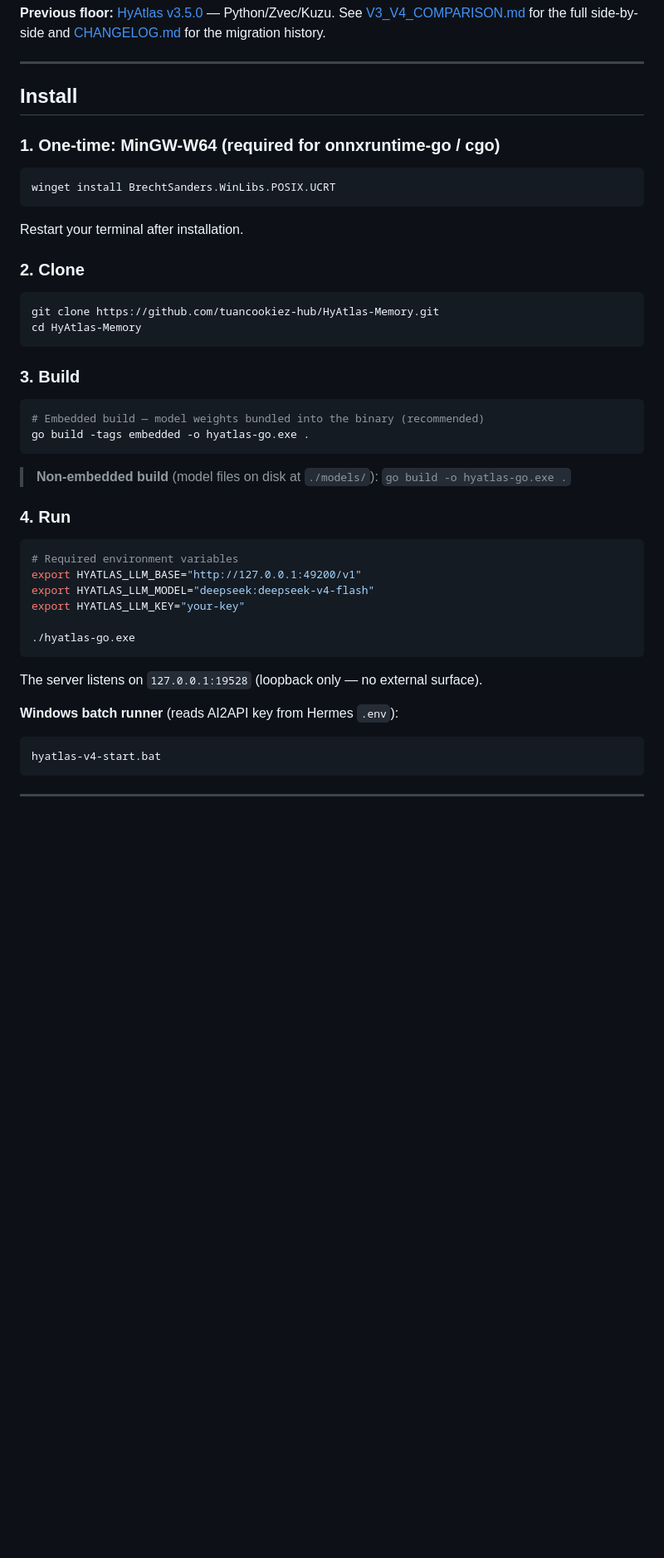
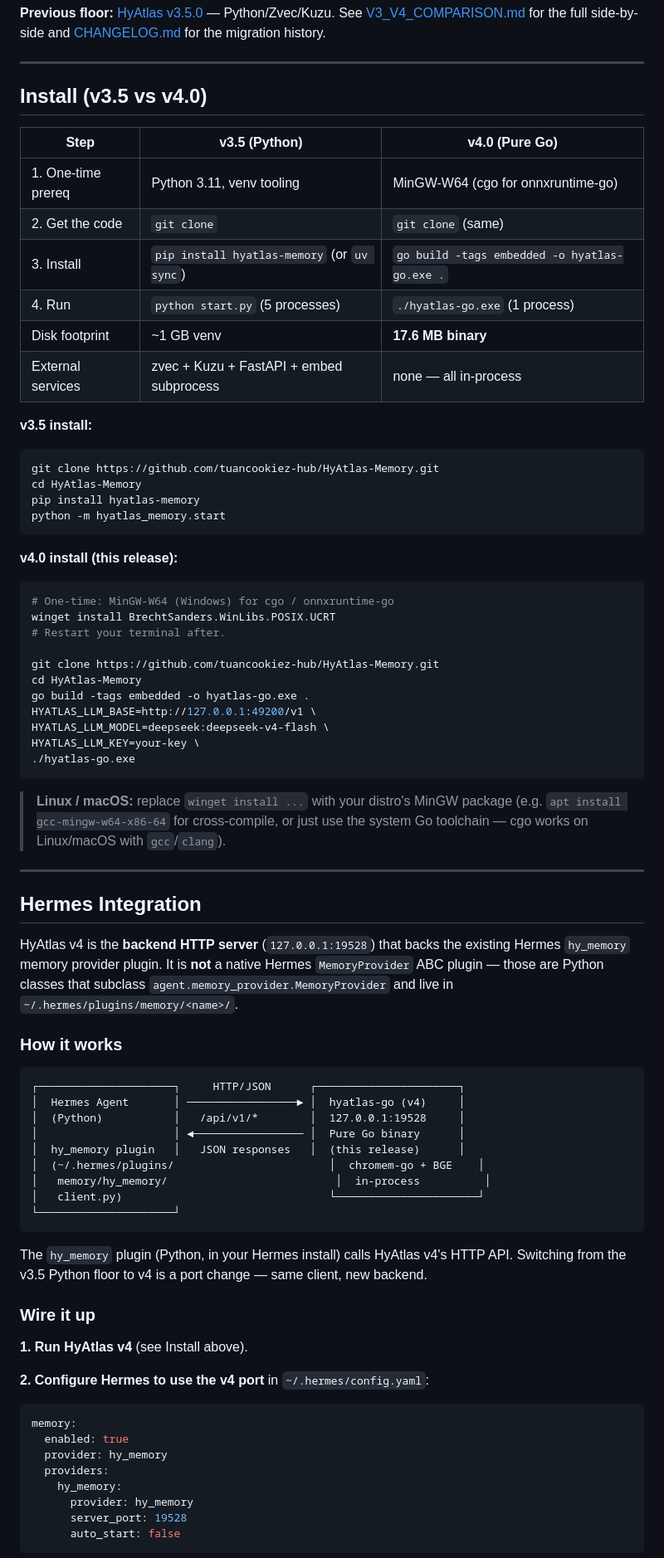
Before and after one commit to tuancookiez-hub/HyAtlas-Memory, a Markdown page: README.md, the part around one of its changes. Shown at 83% size. GitHub-like rendering; blank space fills up the shorter version.

Commit message:
docs: install comparison table + honest Hermes integration section
- Replace the misleading 'Hermes Plugin Wiring' section with 'Hermes Integration'
- Be explicit that v4 is the HTTP backend, NOT a native MemoryProvider ABC plugin
- Show the architecture diagram (hy_memory client -> hyatlas-go v4 over HTTP)
- Add v3.5 vs v4.0 install side-by-side table

````diff
--- a/README.md
+++ b/README.md
@@ -10,49 +10,78 @@ HyAtlas v4.0 is a complete rewrite of the HyAtlas memory system in pure Go. It r
 
 ---
 
-## Install
+## Install (v3.5 vs v4.0)
 
-### 1. One-time: MinGW-W64 (required for onnxruntime-go / cgo)
+| Step | v3.5 (Python) | v4.0 (Pure Go) |
+|------|---------------|-----------------|
+| 1. One-time prereq | Python 3.11, venv tooling | MinGW-W64 (cgo for onnxruntime-go) |
+| 2. Get the code | `git clone` | `git clone` (same) |
+| 3. Install | `pip install hyatlas-memory` (or `uv sync`) | `go build -tags embedded -o hyatlas-go.exe .` |
+| 4. Run | `python start.py` (5 processes) | `./hyatlas-go.exe` (1 process) |
+| Disk footprint | ~1 GB venv | **17.6 MB binary** |
+| External services | zvec + Kuzu + FastAPI + embed subprocess | none — all in-process |
 
-```bash
-winget install BrechtSanders.WinLibs.POSIX.UCRT
-```
-
-Restart your terminal after installation.
-
-### 2. Clone
-
+**v3.5 install:**
 ```bash
 git clone https://github.com/tuancookiez-hub/HyAtlas-Memory.git
 cd HyAtlas-Memory
+pip install hyatlas-memory
+python -m hyatlas_memory.start
 ```
 
-### 3. Build
+**v4.0 install (this release):**
+```bash
+# One-time: MinGW-W64 (Windows) for cgo / onnxruntime-go
+winget install BrechtSanders.WinLibs.POSIX.UCRT
+# Restart your terminal after.
 
-```bash
-# Embedded build — model weights bundled into the binary (recommended)
+git clone https://github.com/tuancookiez-hub/HyAtlas-Memory.git
+cd HyAtlas-Memory
 go build -tags embedded -o hyatlas-go.exe .
-```
-
-> **Non-embedded build** (model files on disk at `./models/`):
-> `go build -o hyatlas-go.exe .`
-
-### 4. Run
-
-```bash
-# Required environment variables
-export HYATLAS_LLM_BASE="http://127.0.0.1:49200/v1"
-export HYATLAS_LLM_MODEL="deepseek:deepseek-v4-flash"
-export HYATLAS_LLM_KEY="your-key"
-
+HYATLAS_LLM_BASE=http://127.0.0.1:49200/v1 \
+HYATLAS_LLM_MODEL=deepseek:deepseek-v4-flash \
+HYATLAS_LLM_KEY=your-key \
 ./hyatlas-go.exe
 ```
 
-The server listens on `127.0.0.1:19528` (loopback only — no external surface).
+> **Linux / macOS:** replace `winget install ...` with your distro's MinGW package (e.g. `apt install gcc-mingw-w64-x86-64` for cross-compile, or just use the system Go toolchain — cgo works on Linux/macOS with `gcc`/`clang`).
 
-**Windows batch runner** (reads AI2API key from Hermes `.env`):
-```bash
-hyatlas-v4-start.bat
+---
+
+## Hermes Integration
+
+HyAtlas v4 is the **backend HTTP server** (`127.0.0.1:19528`) that backs the existing Hermes `hy_memory` memory provider plugin. It is **not** a native Hermes `MemoryProvider` ABC plugin — those are Python classes that subclass `agent.memory_provider.MemoryProvider` and live in `~/.hermes/plugins/memory/<name>/`.
+
+### How it works
+
+```
+┌─────────────────────┐     HTTP/JSON      ┌──────────────────────┐
+│  Hermes Agent       │ ─────────────────► │  hyatlas-go (v4)     │
+│  (Python)           │   /api/v1/*        │  127.0.0.1:19528     │
+│                     │ ◄───────────────── │  Pure Go binary      │
+│  hy_memory plugin   │   JSON responses   │  (this release)      │
+│  (~/.hermes/plugins/                        │  chromem-go + BGE    │
+│   memory/hy_memory/                          │  in-process          │
+│   client.py)                                └──────────────────────┘
+└─────────────────────┘
 ```
 
----
+The `hy_memory` plugin (Python, in your Hermes install) calls HyAtlas v4's HTTP API. Switching from the v3.5 Python floor to v4 is a port change — same client, new backend.
+
+### Wire it up
+
+**1. Run HyAtlas v4** (see Install above).
+
+**2. Configure Hermes to use the v4 port** in `~/.hermes/config.yaml`:
+
+```yaml
+memory:
+  enabled: true
+  provider: hy_memory
+  providers:
+    hy_memory:
+      provider: hy_memory
+      server_port: 19528
+      auto_start: false
+```
+
````
Also changed, not shown: other parts of README.md (+10 -23 lines).
